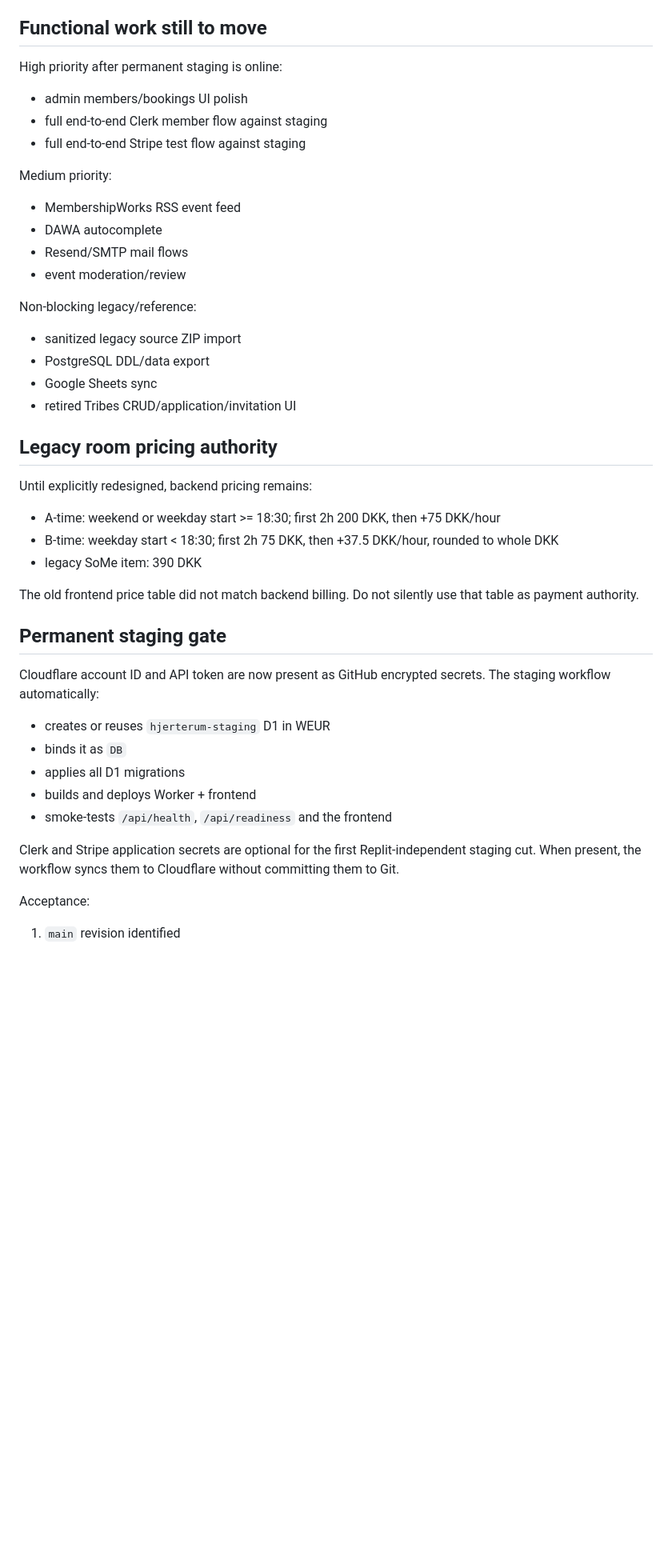
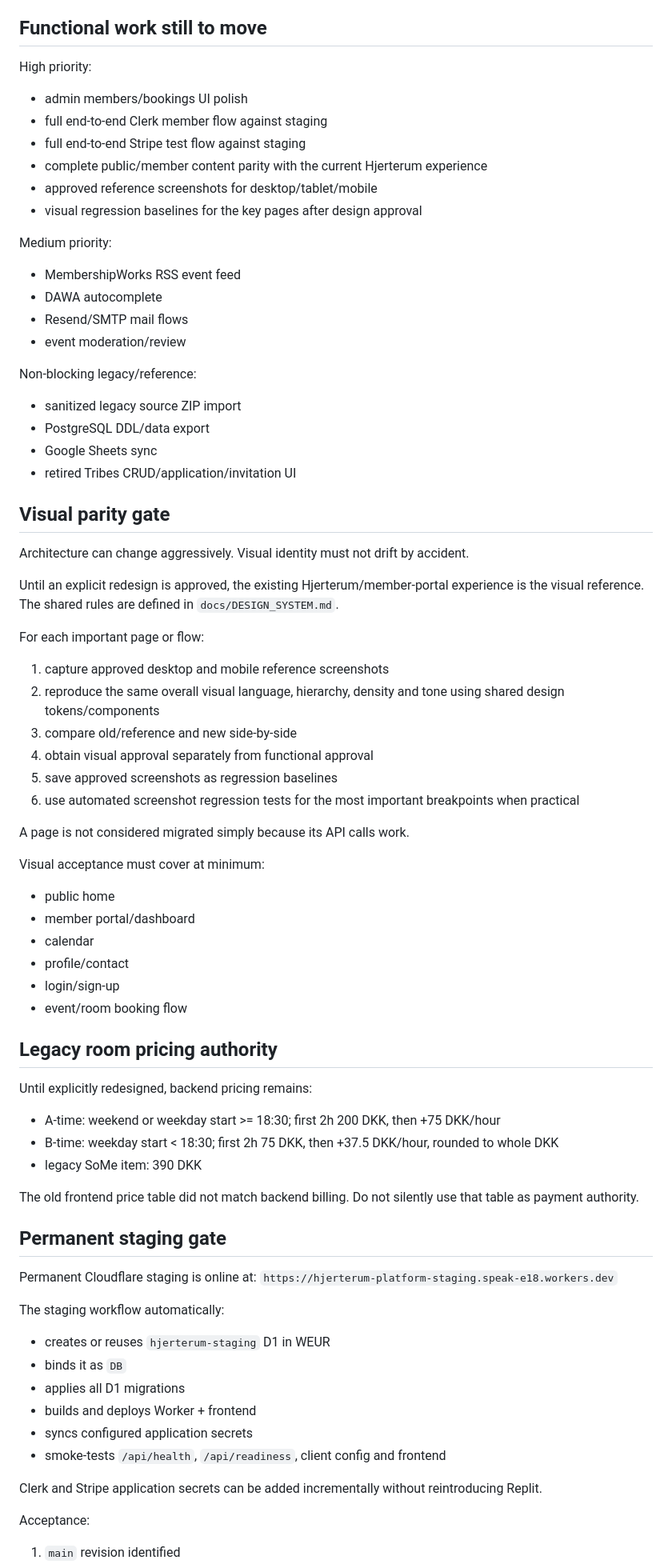
Before and after one commit to stemmebasen/hjerterum, a Markdown page: docs/MIGRATION_PLAN.md, the part around one of its changes. Shown at 80% size. Rendered like a GitHub page; blank space fills up the shorter version.

Commit message:
Add visual parity as migration acceptance gate

```diff
--- a/docs/MIGRATION_PLAN.md
+++ b/docs/MIGRATION_PLAN.md
@@ -105,10 +109,13 @@ Only one runtime may own a payment scheduler at a time.
 
 ## Functional work still to move
 
-High priority after permanent staging is online:
+High priority:
 - admin members/bookings UI polish
 - full end-to-end Clerk member flow against staging
 - full end-to-end Stripe test flow against staging
+- complete public/member content parity with the current Hjerterum experience
+- approved reference screenshots for desktop/tablet/mobile
+- visual regression baselines for the key pages after design approval
 
 Medium priority:
 - MembershipWorks RSS event feed
@@ -122,6 +129,30 @@ Non-blocking legacy/reference:
 - Google Sheets sync
 - retired Tribes CRUD/application/invitation UI
 
+## Visual parity gate
+
+Architecture can change aggressively. Visual identity must not drift by accident.
+
+Until an explicit redesign is approved, the existing Hjerterum/member-portal experience is the visual reference. The shared rules are defined in `docs/DESIGN_SYSTEM.md`.
+
+For each important page or flow:
+1. capture approved desktop and mobile reference screenshots
+2. reproduce the same overall visual language, hierarchy, density and tone using shared design tokens/components
+3. compare old/reference and new side-by-side
+4. obtain visual approval separately from functional approval
+5. save approved screenshots as regression baselines
+6. use automated screenshot regression tests for the most important breakpoints when practical
+
+A page is not considered migrated simply because its API calls work.
+
+Visual acceptance must cover at minimum:
+- public home
+- member portal/dashboard
+- calendar
+- profile/contact
+- login/sign-up
+- event/room booking flow
+
 ## Legacy room pricing authority
 
 Until explicitly redesigned, backend pricing remains:
@@ -133,14 +164,18 @@ The old frontend price table did not match backend billing. Do not silently use
 
 ## Permanent staging gate
 
-Cloudflare account ID and API token are now present as GitHub encrypted secrets. The staging workflow automatically:
+Permanent Cloudflare staging is online at:
+`https://hjerterum-platform-staging.speak-e18.workers.dev`
+
+The staging workflow automatically:
 - creates or reuses `hjerterum-staging` D1 in WEUR
 - binds it as `DB`
 - applies all D1 migrations
 - builds and deploys Worker + frontend
-- smoke-tests `/api/health`, `/api/readiness` and the frontend
+- syncs configured application secrets
+- smoke-tests `/api/health`, `/api/readiness`, client config and frontend
 
-Clerk and Stripe application secrets are optional for the first Replit-independent staging cut. When present, the workflow syncs them to Cloudflare without committing them to Git.
+Clerk and Stripe application secrets can be added incrementally without reintroducing Replit.
 
 Acceptance:
 1. `main` revision identified
```
Also changed, not shown: other parts of docs/MIGRATION_PLAN.md (+13 -10 lines).
